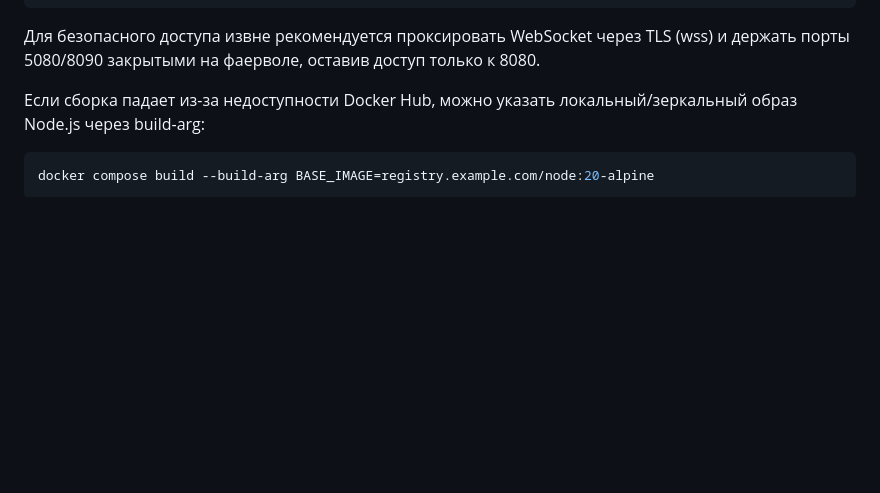
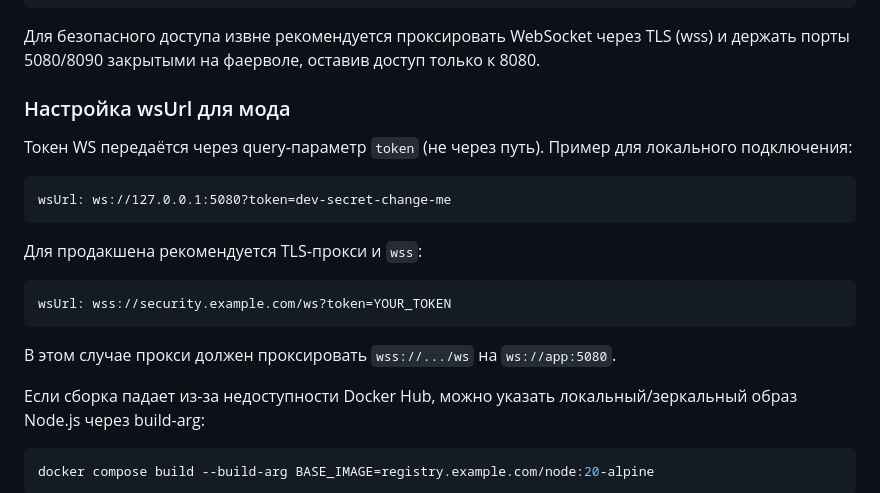
Before and after one commit to OstapIndia123/Minecraft-security-system, a Markdown page: README.md, the part around the change. Rendered like a GitHub page; blank space fills up the shorter version.

Commit message:
Document mod wsUrl token usage

````diff
--- a/README.md
+++ b/README.md
@@ -39,6 +39,18 @@ WEBHOOK_URL=http://127.0.0.1:8080/api/hub/events
 
 Для безопасного доступа извне рекомендуется проксировать WebSocket через TLS (wss)
 и держать порты 5080/8090 закрытыми на фаерволе, оставив доступ только к 8080.
+
+### Настройка wsUrl для мода
+Токен WS передаётся через query‑параметр `token` (не через путь).
+Пример для локального подключения:
+```
+wsUrl: ws://127.0.0.1:5080?token=dev-secret-change-me
+```
+Для продакшена рекомендуется TLS‑прокси и `wss`:
+```
+wsUrl: wss://security.example.com/ws?token=YOUR_TOKEN
+```
+В этом случае прокси должен проксировать `wss://.../ws` на `ws://app:5080`.
 
 Если сборка падает из-за недоступности Docker Hub, можно указать локальный/зеркальный
 образ Node.js через build-arg:
````
Also changed, not shown: docs/deployment-plan.md (+1 -0 lines).
